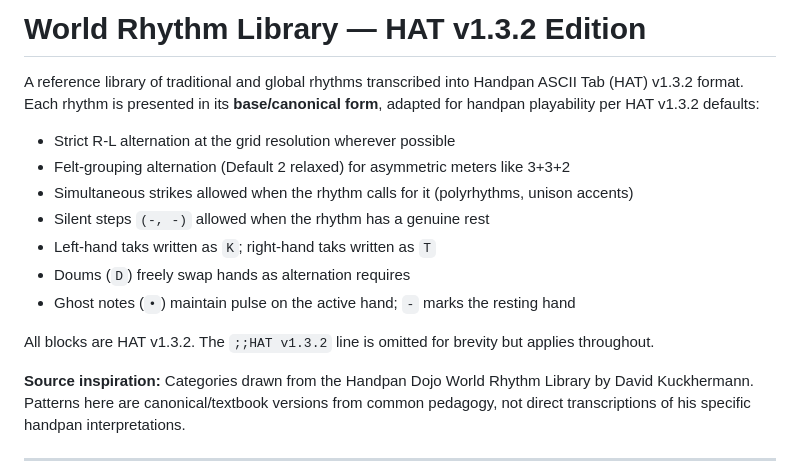
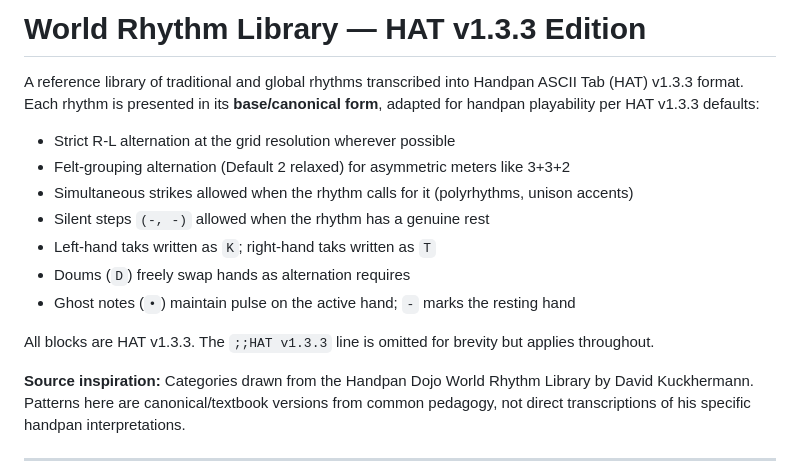
Before and after one commit to EikHen/hat_spec, a Markdown page: rhythm-library.md, the part around the change. GitHub-like rendering.

```diff
--- a/rhythm-library.md
+++ b/rhythm-library.md
@@ -1,6 +1,6 @@
-# World Rhythm Library — HAT v1.3.2 Edition
+# World Rhythm Library — HAT v1.3.3 Edition
 
-A reference library of traditional and global rhythms transcribed into Handpan ASCII Tab (HAT) v1.3.2 format. Each rhythm is presented in its **base/canonical form**, adapted for handpan playability per HAT v1.3.2 defaults:
+A reference library of traditional and global rhythms transcribed into Handpan ASCII Tab (HAT) v1.3.3 format. Each rhythm is presented in its **base/canonical form**, adapted for handpan playability per HAT v1.3.3 defaults:
 
 - Strict R-L alternation at the grid resolution wherever possible
 - Felt-grouping alternation (Default 2 relaxed) for asymmetric meters like 3+3+2
@@ -10,7 +10,7 @@ A reference library of traditional and global rhythms transcribed into Handpan A
 - Doums (`D`) freely swap hands as alternation requires
 - Ghost notes (`•`) maintain pulse on the active hand; `-` marks the resting hand
 
-All blocks are HAT v1.3.2. The `;;HAT v1.3.2` line is omitted for brevity but applies throughout.
+All blocks are HAT v1.3.3. The `;;HAT v1.3.3` line is omitted for brevity but applies throughout.
 
 **Source inspiration:** Categories drawn from the Handpan Dojo World Rhythm Library by David Kuckhermann. Patterns here are canonical/textbook versions from common pedagogy, not direct transcriptions of his specific handpan interpretations.
 
```
Also changed, not shown: HAT-spec.md (+11 -10 lines).
